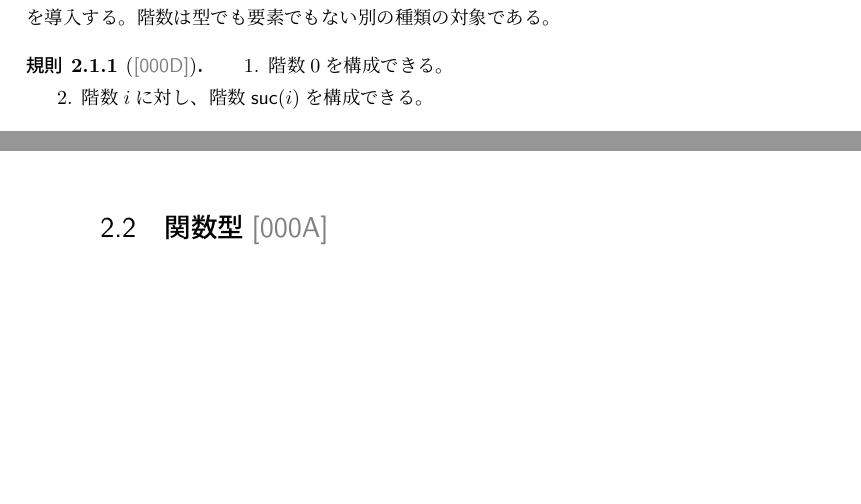
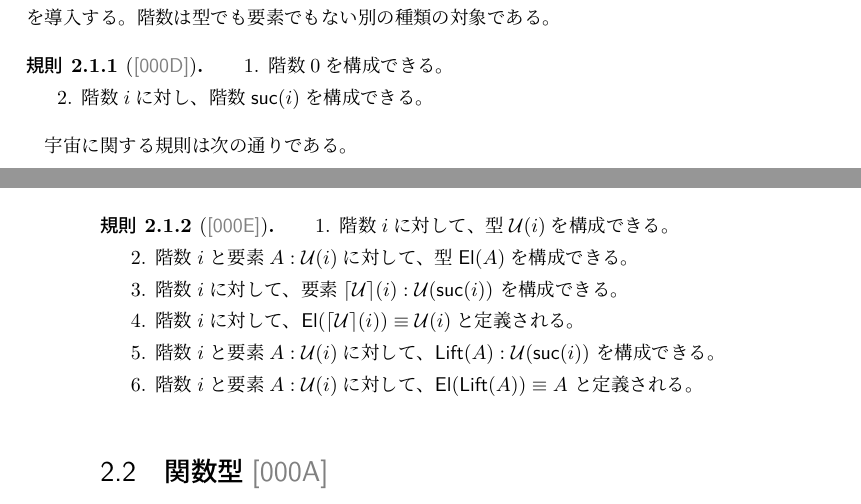
Before and after one commit to uemurax/hott-ja, a LaTeX book (src/index.tex, which reads src/my-command.sty, src/node-0009-universe.tex, src/node-000E-universe-rule.tex): two parts of pages 11 and 12 of 27, joined at a grey line, cut so that both start at the same text, the shorter picture padded with empty space. Compiled offline with LuaLaTeX.

Commit message:
introduce universe

```diff
--- a/src/my-command.sty
+++ b/src/my-command.sty
@@ -6,8 +6,13 @@
 \newcommand{\myDefEq}{\noexpand\equiv}
 \newcommand{\mySubstParen}[1]{[#1]}
 \newcommand{\mySubst}{\noexpand\mapsto}
-\newcommand{\myUniverse}{\noexpand\mathcal{U}}
+\newcommand{\myUniverse@char}{\noexpand\mathcal{U}}
+\newcommand{\myUniverse}[1]{\myUniverse@char\myAppParen{#1}}
+\newcommand{\myUniverseEl}[1]{\myConst{El}\myAppParen{#1}}
+\newcommand{\myNameOf}[1]{\lceil#1\rceil}
+\newcommand{\myUniverseName}[1]{\myNameOf{\myUniverse@char}\myAppParen{#1}}
+\newcommand{\myUniverseLift}[1]{\myConst{Lift}\myAppParen{#1}}
 \newcommand{\myAppParen}[1]{(#1)}
 \newcommand{\myDots}{\noexpand\dots}
 \newcommand{\myLevelZero}{0}
-\newcommand{\myLevelSucc}{\myConst{suc}}
+\newcommand{\myLevelSucc}[1]{\myConst{suc}\myAppParen{#1}}
--- a/src/node-0009-universe.tex
+++ b/src/node-0009-universe.tex
@@ -20,4 +20,8 @@
 
 \subfile{node-000D-level}
 
+宇宙に関する規則は次の通りである。
+
+\subfile{node-000E-universe-rule}
+
 \end{document}
--- /dev/null
+++ b/src/node-000E-universe-rule.tex
@@ -0,0 +1,30 @@
+\documentclass[index]{subfiles}
+
+\begin{document}
+
+\begin{myBlock}{000E}{myRule}
+  \begin{enumerate}
+  \item 階数\myInlineMath{i}に対して、
+    型\myInlineMath{\myUniverse{i}}を構成できる。
+  \item 階数\myInlineMath{i}と
+    要素\myInlineMath{A \myElemOf \myUniverse{i}}に対して、
+    型\myInlineMath{\myUniverseEl{A}}を構成できる。
+  \item 階数\myInlineMath{i}に対して、
+    要素\myInlineMath{\myUniverseName{i} \myElemOf
+      \myUniverse{\myLevelSucc{i}}}
+    を構成できる。
+  \item 階数\myInlineMath{i}に対して、
+    \myInlineMath{\myUniverseEl{\myUniverseName{i}} \myDefEq
+      \myUniverse{i}}と定義される。
+  \item 階数\myInlineMath{i}と
+    要素\myInlineMath{A \myElemOf \myUniverse{i}}に対して、
+    \myInlineMath{\myUniverseLift{A} \myElemOf \myUniverse{\myLevelSucc{i}}}
+    を構成できる。
+  \item 階数\myInlineMath{i}と
+    要素\myInlineMath{A \myElemOf \myUniverse{i}}に対して、
+    \myInlineMath{\myUniverseEl{\myUniverseLift{A}} \myDefEq A}
+    と定義される。
+  \end{enumerate}
+\end{myBlock}
+
+\end{document}
```
Also changed, not shown: src/node-000D-level.tex (+1 -1 lines), src/node-0009-universe.tex (6 more changed lines).
